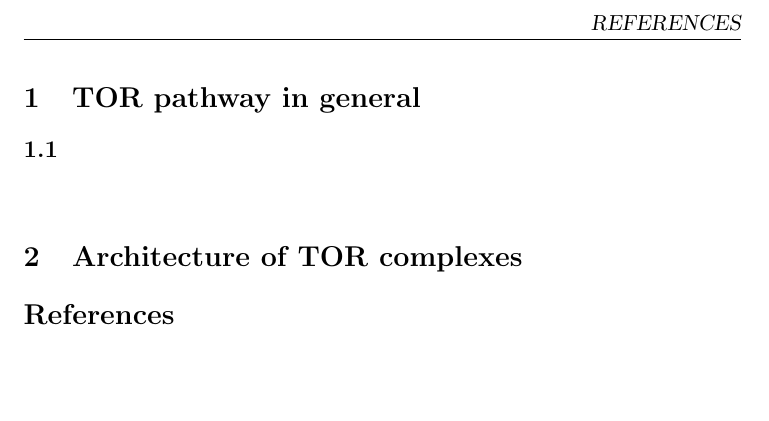
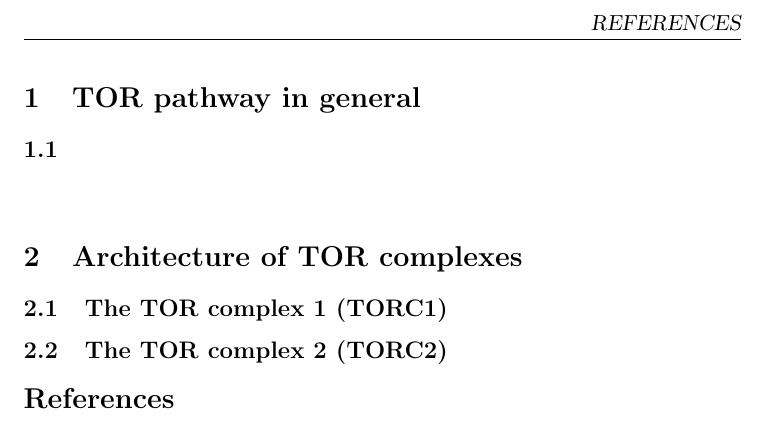
Before and after one commit to constra/paperdigest, a LaTeX document (TOR_pathway/document.tex): part of page 3 of 3, cut so that both start at the same text, the shorter picture padded with empty space. Compiled offline with pdfLaTeX.

Commit message:
txs auto checkin

```diff
--- a/TOR_pathway/document.tex
+++ b/TOR_pathway/document.tex
@@ -34,6 +34,8 @@
 	\subsection{}
 		\paragraph{}
 \section{Architecture of TOR complexes}
+	\subsection{The TOR complex 1 (TORC1)}
+	\subsection{The TOR complex 2 (TORC2)}
 
 
 \renewcommand{\bibname}{References} % changes default name Bibliography to References
```
